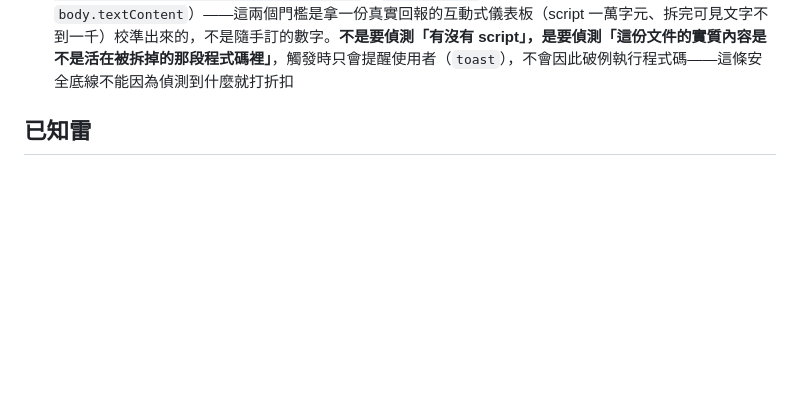
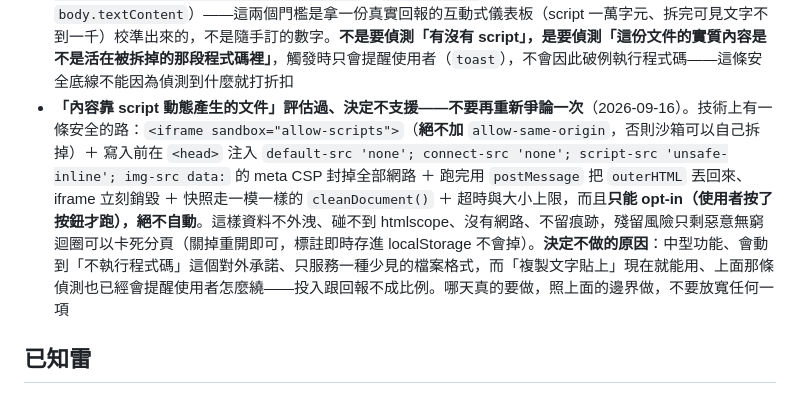
Before and after one commit to sjjcoder/htmlscope, a Markdown page: README.md, the part around the change. GitHub-like rendering; blank space fills up the shorter version.

Commit message:
docs: 記錄「script 動態產生的文件」評估結論——決定不支援及安全做法
把可行的安全路徑（sandbox iframe + meta CSP + opt-in）與不做的理由寫進架構要點，
避免日後重新爭論。

Co-Authored-By: Claude Fable 5.1 <noreply@anthropic.com>

```diff
--- a/README.md
+++ b/README.md
@@ -63,6 +63,7 @@
 - **新增浮動/彈出元件時，除了調色盤變數清單（見上）之外，還要檢查 `@media print` 的隱藏清單**——`window.print()` 只套用 CSS 的 `print` media，跟元件當下是否 `hidden` 無關，漏列的浮動元件列印/存 PDF 時會直接蓋住底下的文字。這份隱藏清單應該跟 `UI` 變數（ENGINE 內）保持同一份成員，兩邊分別維護容易漏
 - **`index.html` 的 `header` 是 `position:sticky`（62px 高）——任何錨點連結（導覽列、頁尾連結）的目標元素都要設 `scroll-margin-top:80px`**，否則瀏覽器原生錨點跳轉只會把目標頂端對到視窗最頂端，完全不知道上面蓋著一條固定頁首，目標前 60~80px 永遠被蓋住。新增任何 `id="..."` 錨點目標記得回頭加進這條規則的選擇器清單
 - **`cleanDocument()` 會順手偵測「這份文件的內容是不是主要靠自己的 script 動態產生的」**（`scriptChars > 800 && scriptChars > visibleChars * 1.5`，`visibleChars` 量的是拆完 script/style 剩下的 `body.textContent`）——這兩個門檻是拿一份真實回報的互動式儀表板（script 一萬字元、拆完可見文字不到一千）校準出來的，不是隨手訂的數字。**不是要偵測「有沒有 script」，是要偵測「這份文件的實質內容是不是活在被拆掉的那段程式碼裡」**，觸發時只會提醒使用者（`toast`），不會因此破例執行程式碼——這條安全底線不能因為偵測到什麼就打折扣
+- **「內容靠 script 動態產生的文件」評估過、決定不支援——不要再重新爭論一次**（2026-09-16）。技術上有一條安全的路：`<iframe sandbox="allow-scripts">`（**絕不加** `allow-same-origin`，否則沙箱可以自己拆掉）＋ 寫入前在 `<head>` 注入 `default-src 'none'; connect-src 'none'; script-src 'unsafe-inline'; img-src data:` 的 meta CSP 封掉全部網路 ＋ 跑完用 `postMessage` 把 `outerHTML` 丟回來、iframe 立刻銷毀 ＋ 快照走一模一樣的 `cleanDocument()` ＋ 超時與大小上限，而且**只能 opt-in（使用者按了按鈕才跑），絕不自動**。這樣資料不外洩、碰不到 htmlscope、沒有網路、不留痕跡，殘留風險只剩惡意無窮迴圈可以卡死分頁（關掉重開即可，標註即時存進 localStorage 不會掉）。**決定不做的原因**：中型功能、會動到「不執行程式碼」這個對外承諾、只服務一種少見的檔案格式，而「複製文字貼上」現在就能用、上面那條偵測也已經會提醒使用者怎麼繞——投入跟回報不成比例。哪天真的要做，照上面的邊界做，不要放寬任何一項
 
 ## 已知雷
 
```
